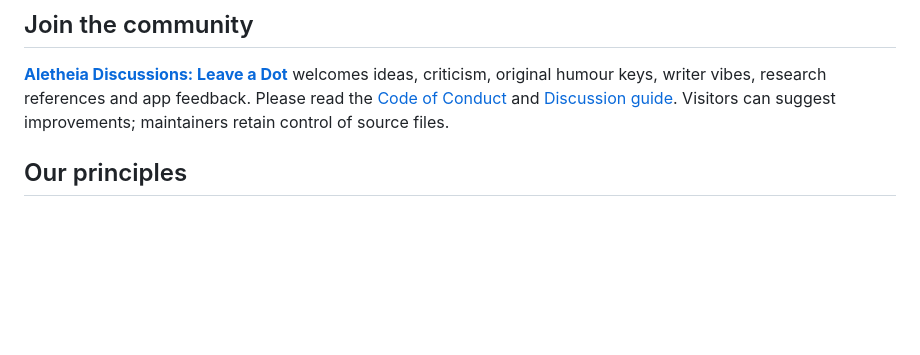
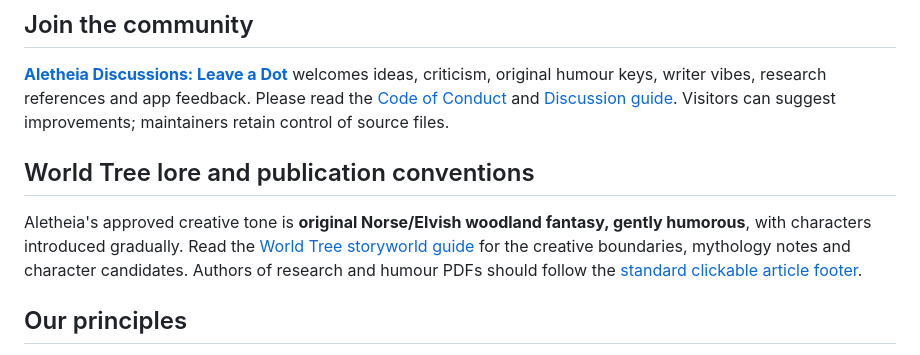
Before and after one commit to KarstenEvans/aletheia, a Markdown page: README.md, the part around the change. Drawn GitHub-style; blank space fills up the shorter version.

Commit message:
Link approved storyworld and article footer rules from README

```diff
--- a/README.md
+++ b/README.md
@@ -39,6 +39,10 @@ Expect curiosity, practical tools, a little mythology, and humour where it helps
 ## Join the community
 
 **[Aletheia Discussions: Leave a Dot](https://github.com/KarstenEvans/aletheia/discussions)** welcomes ideas, criticism, original humour keys, writer vibes, research references and app feedback. Please read the [Code of Conduct](CODE_OF_CONDUCT.md) and [Discussion guide](DISCUSSIONS.md). Visitors can suggest improvements; maintainers retain control of source files.
+
+## World Tree lore and publication conventions
+
+Aletheia's approved creative tone is **original Norse/Elvish woodland fantasy, gently humorous**, with characters introduced gradually. Read the [World Tree storyworld guide](WORLD-TREE-STORYWORLD.md) for the creative boundaries, mythology notes and character candidates. Authors of research and humour PDFs should follow the [standard clickable article footer](ARTICLE-FOOTER.md).
 
 ## Our principles
 
```
